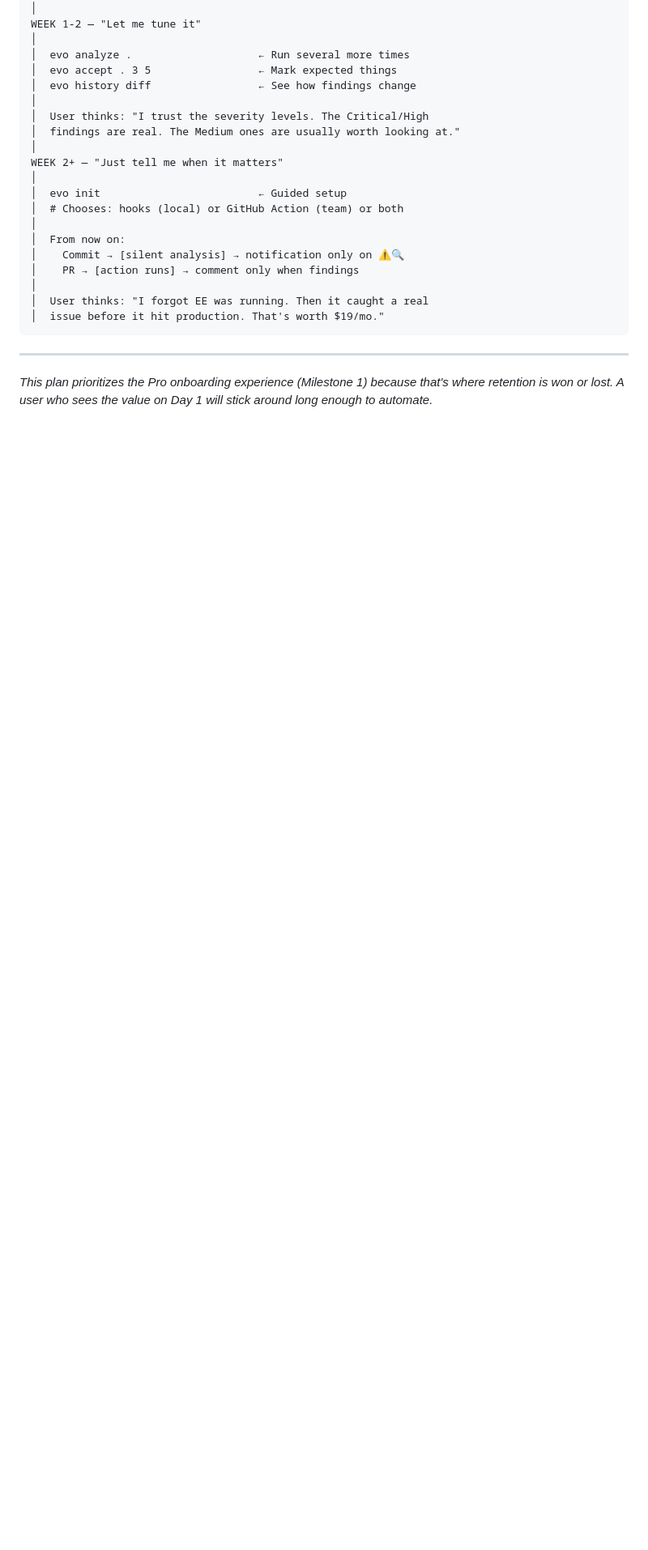
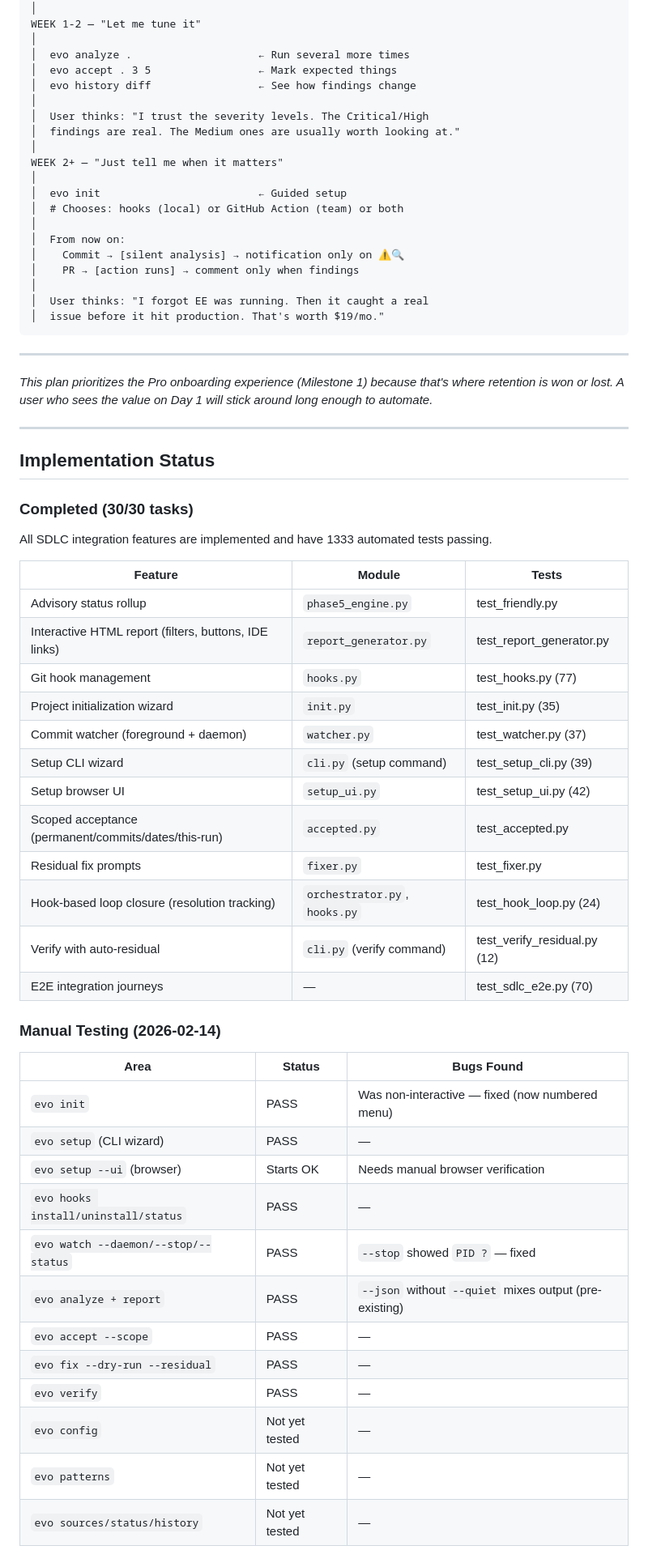
Before and after one commit to alpsla/evolution-engine, a Markdown page: docs/SDLC_INTEGRATION_PLAN.md, the part around one of its changes. Shown at 81% size. Drawn GitHub-style; blank space fills up the shorter version.

Commit message:
docs: update SDLC plan with testing status and open items
Add implementation status table, manual testing results,
and 6 open items found during walkthrough (install guidance,
setup docs, JSON output, error messages, browser UI, user walkthrough).

Co-Authored-By: Claude Opus 4.6 <noreply@anthropic.com>

```diff
--- a/docs/SDLC_INTEGRATION_PLAN.md
+++ b/docs/SDLC_INTEGRATION_PLAN.md
@@ -1135,3 +1135,42 @@ WEEK 2+ — "Just tell me when it matters"
 
 *This plan prioritizes the Pro onboarding experience (Milestone 1) because that's where retention is won or lost. A user who sees the value on Day 1 will stick around long enough to automate.*
 
+---
+
+## Implementation Status
+
+### Completed (30/30 tasks)
+All SDLC integration features are implemented and have 1333 automated tests passing.
+
+| Feature | Module | Tests |
+|---------|--------|-------|
+| Advisory status rollup | `phase5_engine.py` | test_friendly.py |
+| Interactive HTML report (filters, buttons, IDE links) | `report_generator.py` | test_report_generator.py |
+| Git hook management | `hooks.py` | test_hooks.py (77) |
+| Project initialization wizard | `init.py` | test_init.py (35) |
+| Commit watcher (foreground + daemon) | `watcher.py` | test_watcher.py (37) |
+| Setup CLI wizard | `cli.py` (setup command) | test_setup_cli.py (39) |
+| Setup browser UI | `setup_ui.py` | test_setup_ui.py (42) |
+| Scoped acceptance (permanent/commits/dates/this-run) | `accepted.py` | test_accepted.py |
+| Residual fix prompts | `fixer.py` | test_fixer.py |
+| Hook-based loop closure (resolution tracking) | `orchestrator.py`, `hooks.py` | test_hook_loop.py (24) |
+| Verify with auto-residual | `cli.py` (verify command) | test_verify_residual.py (12) |
+| E2E integration journeys | — | test_sdlc_e2e.py (70) |
+
+### Manual Testing (2026-02-14)
+
+| Area | Status | Bugs Found |
+|------|--------|------------|
+| `evo init` | PASS | Was non-interactive — fixed (now numbered menu) |
+| `evo setup` (CLI wizard) | PASS | — |
+| `evo setup --ui` (browser) | Starts OK | Needs manual browser verification |
+| `evo hooks install/uninstall/status` | PASS | — |
+| `evo watch --daemon/--stop/--status` | PASS | `--stop` showed `PID ?` — fixed |
+| `evo analyze + report` | PASS | `--json` without `--quiet` mixes output (pre-existing) |
+| `evo accept --scope` | PASS | — |
+| `evo fix --dry-run --residual` | PASS | — |
+| `evo verify` | PASS | — |
+| `evo config` | Not yet tested | — |
+| `evo patterns` | Not yet tested | — |
+| `evo sources/status/history` | Not yet tested | — |
+
```
Also changed, not shown: other parts of docs/SDLC_INTEGRATION_PLAN.md (+11 -0 lines).
